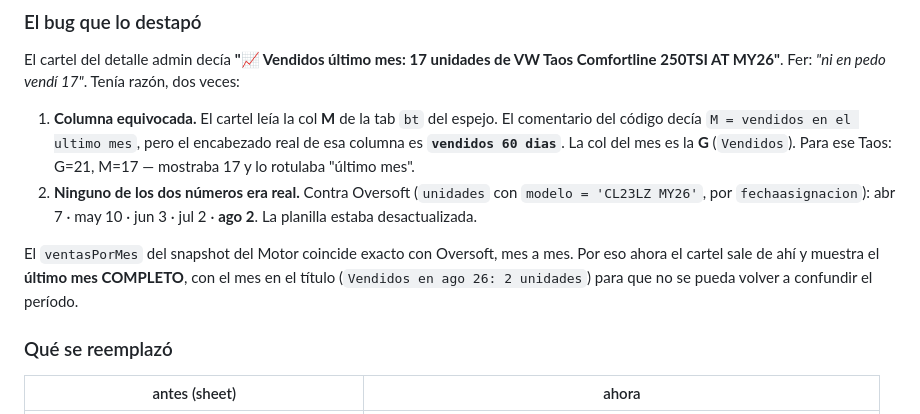
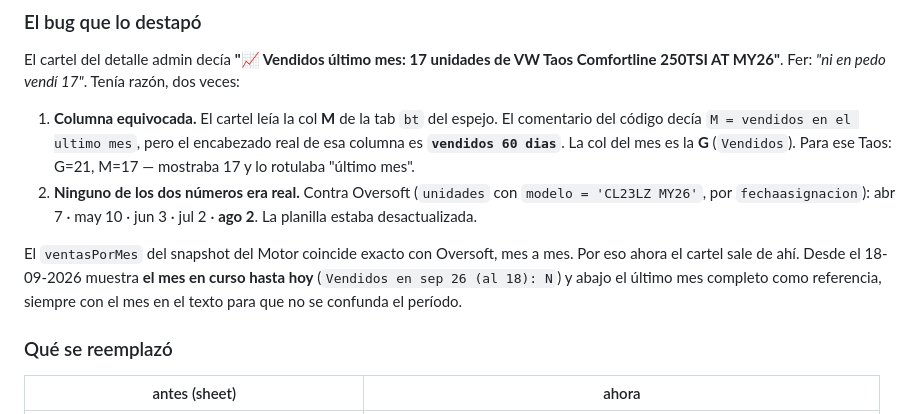
Before and after one commit to fergonz00/consulta-0km, a Markdown page: CLAUDE.md, the part around the change. GitHub-like rendering.

Commit message:
CLAUDE.md: cartel de vendidos muestra el mes en curso
Co-Authored-By: Claude Opus 5 (1M context) <noreply@anthropic.com>

```diff
--- a/CLAUDE.md
+++ b/CLAUDE.md
@@ -444,7 +444,7 @@ El cartel del detalle admin decía **"📈 Vendidos último mes: 17 unidades de
 1. **Columna equivocada.** El cartel leía la col **M** de la tab `bt` del espejo. El comentario del código decía `M = vendidos en el ultimo mes`, pero el encabezado real de esa columna es **`vendidos 60 dias`**. La col del mes es la **G** (`Vendidos`). Para ese Taos: G=21, M=17 — mostraba 17 y lo rotulaba "último mes".
 2. **Ninguno de los dos números era real.** Contra Oversoft (`unidades` con `modelo = 'CL23LZ MY26'`, por `fechaasignacion`): abr 7 · may 10 · jun 3 · jul 2 · **ago 2**. La planilla estaba desactualizada.
 
-El `ventasPorMes` del snapshot del Motor coincide exacto con Oversoft, mes a mes. Por eso ahora el cartel sale de ahí y muestra el **último mes COMPLETO**, con el mes en el título (`Vendidos en ago 26: 2 unidades`) para que no se pueda volver a confundir el período.
+El `ventasPorMes` del snapshot del Motor coincide exacto con Oversoft, mes a mes. Por eso ahora el cartel sale de ahí. Desde el 18-09-2026 muestra **el mes en curso hasta hoy** (`Vendidos en sep 26 (al 18): N`) y abajo el último mes completo como referencia, siempre con el mes en el texto para que no se confunda el período.
 
 ### Qué se reemplazó
 
```
